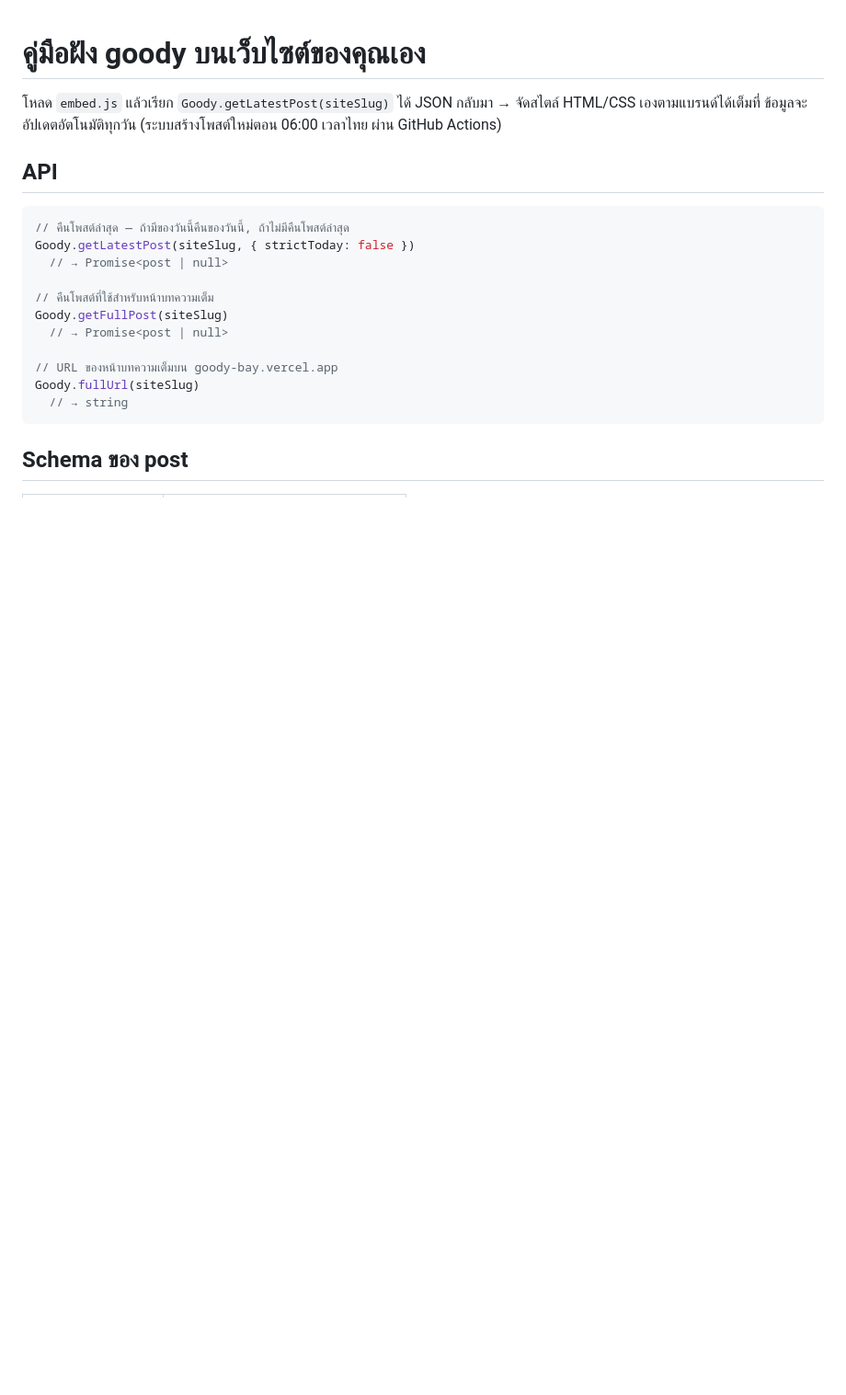
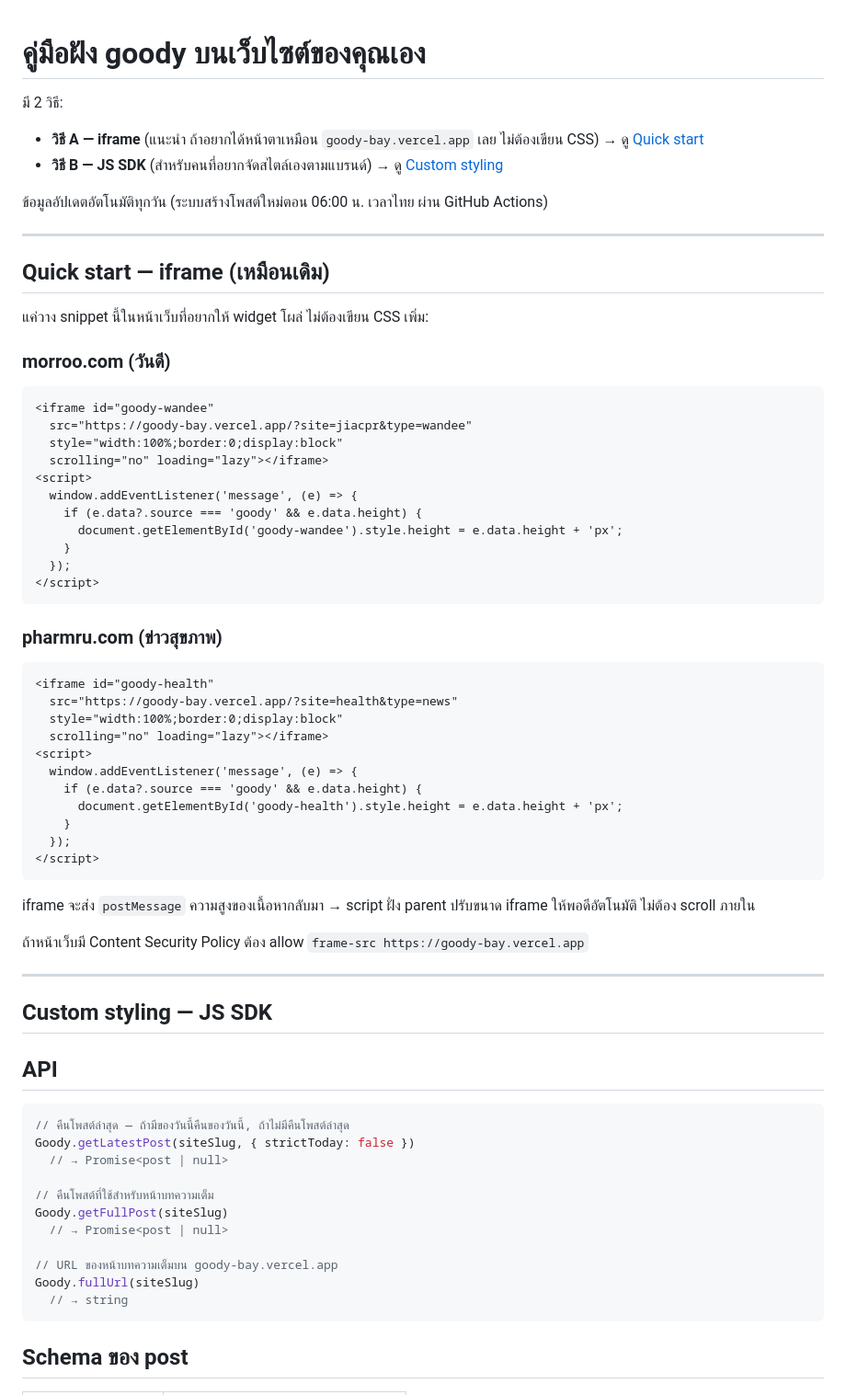
Before and after one commit to jiacpr-arch/goody, a Markdown page: EMBED.md, the part around the change. Shown at 92% size. Drawn GitHub-style; blank space fills up the shorter version.

Commit message:
docs: add iframe quick-start as recommended option in EMBED.md
For sites that want the same look as goody-bay.vercel.app without
writing CSS, document the iframe snippet (with postMessage height
auto-resize) as the primary option. Keep the SDK section below for
sites that want their own brand styling.

https://claude.ai/code/session_01QQ39NWbV4HyzweJUntVAGy

````diff
--- a/EMBED.md
+++ b/EMBED.md
@@ -1,6 +1,57 @@
 # คู่มือฝัง goody บนเว็บไซต์ของคุณเอง
 
-โหลด `embed.js` แล้วเรียก `Goody.getLatestPost(siteSlug)` ได้ JSON กลับมา → จัดสไตล์ HTML/CSS เองตามแบรนด์ได้เต็มที่ ข้อมูลจะอัปเดตอัตโนมัติทุกวัน (ระบบสร้างโพสต์ใหม่ตอน 06:00 เวลาไทย ผ่าน GitHub Actions)
+มี 2 วิธี:
+
+- **วิธี A — iframe** (แนะนำ ถ้าอยากได้หน้าตาเหมือน `goody-bay.vercel.app` เลย ไม่ต้องเขียน CSS) → ดู [Quick start](#quick-start--iframe-เหมือนเดิม)
+- **วิธี B — JS SDK** (สำหรับคนที่อยากจัดสไตล์เองตามแบรนด์) → ดู [Custom styling](#custom-styling--js-sdk)
+
+ข้อมูลอัปเดตอัตโนมัติทุกวัน (ระบบสร้างโพสต์ใหม่ตอน 06:00 น. เวลาไทย ผ่าน GitHub Actions)
+
+---
+
+## Quick start — iframe (เหมือนเดิม)
+
+แค่วาง snippet นี้ในหน้าเว็บที่อยากให้ widget โผล่ ไม่ต้องเขียน CSS เพิ่ม:
+
+### morroo.com (วันดี)
+
+```html
+<iframe id="goody-wandee"
+  src="https://goody-bay.vercel.app/?site=jiacpr&type=wandee"
+  style="width:100%;border:0;display:block"
+  scrolling="no" loading="lazy"></iframe>
+<script>
+  window.addEventListener('message', (e) => {
+    if (e.data?.source === 'goody' && e.data.height) {
+      document.getElementById('goody-wandee').style.height = e.data.height + 'px';
+    }
+  });
+</script>
+```
+
+### pharmru.com (ข่าวสุขภาพ)
+
+```html
+<iframe id="goody-health"
+  src="https://goody-bay.vercel.app/?site=health&type=news"
+  style="width:100%;border:0;display:block"
+  scrolling="no" loading="lazy"></iframe>
+<script>
+  window.addEventListener('message', (e) => {
+    if (e.data?.source === 'goody' && e.data.height) {
+      document.getElementById('goody-health').style.height = e.data.height + 'px';
+    }
+  });
+</script>
+```
+
+iframe จะส่ง `postMessage` ความสูงของเนื้อหากลับมา → script ฝั่ง parent ปรับขนาด iframe ให้พอดีอัตโนมัติ ไม่ต้อง scroll ภายใน
+
+ถ้าหน้าเว็บมี Content Security Policy ต้อง allow `frame-src https://goody-bay.vercel.app`
+
+---
+
+## Custom styling — JS SDK
 
 ## API
 
````
